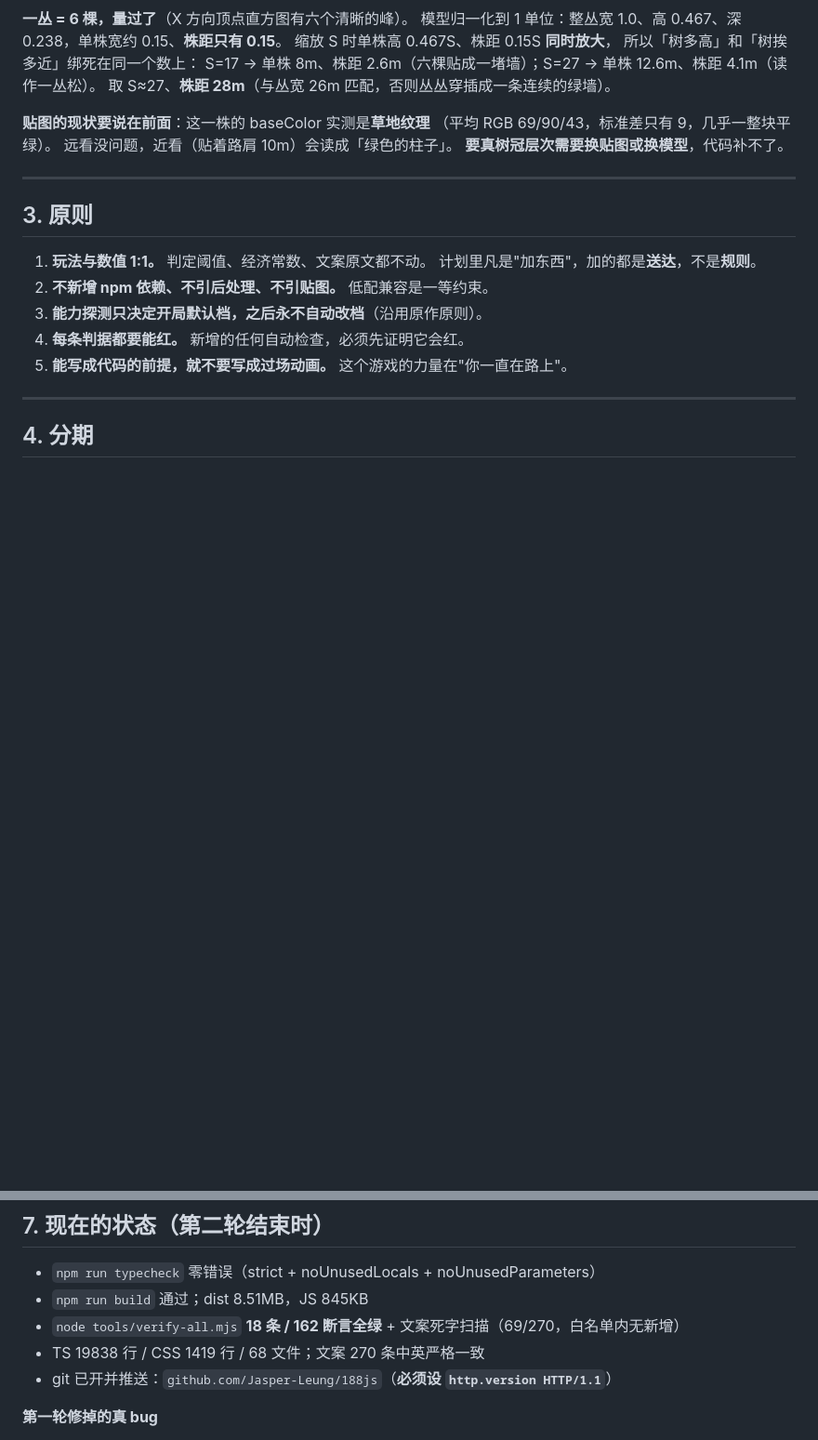
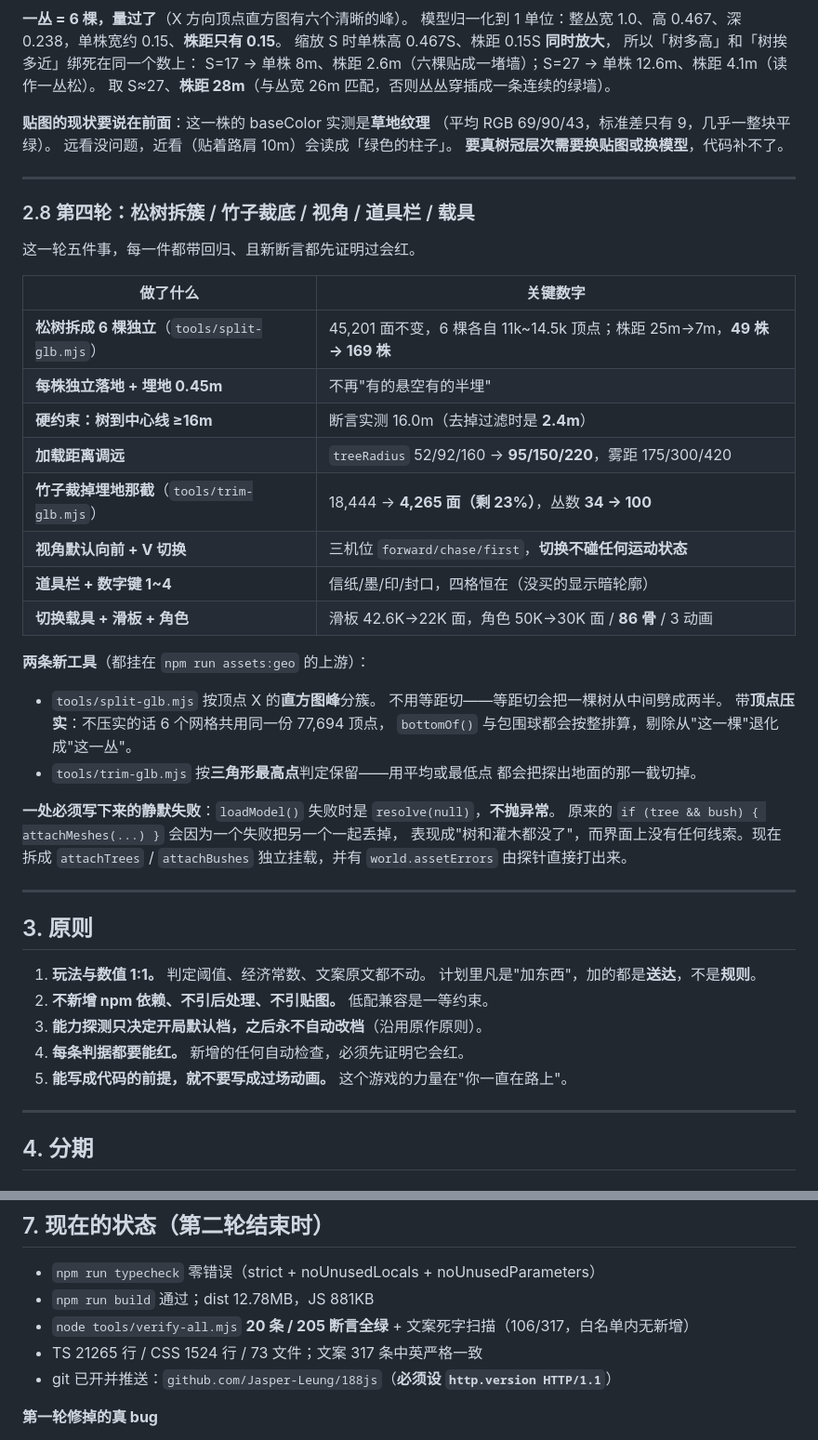
Before and after one commit to Jasper-Leung/188js, a Markdown page: PLAN.md, 2 parts joined by grey strips. Shown at 93% size. Rendered like a GitHub page; blank space fills up the shorter version.

Commit message:
文档：补第四轮（拆簇/裁底/视角/道具栏/载具）与最新硬数据

```diff
--- a/PLAN.md
+++ b/PLAN.md
@@ -203,6 +203,37 @@ S=17 → 单株 8m、株距 2.6m（六棵贴成一堵墙）；S=27 → 单株 12
 
 ---
 
+### 2.8 第四轮：松树拆簇 / 竹子裁底 / 视角 / 道具栏 / 载具
+
+这一轮五件事，每一件都带回归、且新断言都先证明过会红。
+
+| 做了什么 | 关键数字 |
+|---|---|
+| **松树拆成 6 棵独立**（`tools/split-glb.mjs`） | 45,201 面不变，6 棵各自 11k~14.5k 顶点；株距 25m→7m，**49 株 → 169 株** |
+| **每株独立落地 + 埋地 0.45m** | 不再"有的悬空有的半埋" |
+| **硬约束：树到中心线 ≥16m** | 断言实测 16.0m（去掉过滤时是 **2.4m**） |
+| **加载距离调远** | `treeRadius` 52/92/160 → **95/150/220**，雾距 175/300/420 |
+| **竹子裁掉埋地那截**（`tools/trim-glb.mjs`） | 18,444 → **4,265 面（剩 23%）**，丛数 **34 → 100** |
+| **视角默认向前 + V 切换** | 三机位 `forward/chase/first`，**切换不碰任何运动状态** |
+| **道具栏 + 数字键 1~4** | 信纸/墨/印/封口，四格恒在（没买的显示暗轮廓） |
+| **切换载具 + 滑板 + 角色** | 滑板 42.6K→22K 面，角色 50K→30K 面 / **86 骨** / 3 动画 |
+
+**两条新工具**（都挂在 `npm run assets:geo` 的上游）：
+
+- `tools/split-glb.mjs` 按顶点 X 的**直方图峰**分簇。
+  不用等距切——等距切会把一棵树从中间劈成两半。
+  带**顶点压实**：不压实的话 6 个网格共用同一份 77,694 顶点，
+  `bottomOf()` 与包围球都会按整排算，剔除从"这一棵"退化成"这一丛"。
+- `tools/trim-glb.mjs` 按**三角形最高点**判定保留——用平均或最低点
+  都会把探出地面的那一截切掉。
+
+**一处必须写下来的静默失败**：`loadModel()` 失败时是 `resolve(null)`，**不抛异常**。
+原来的 `if (tree && bush) { attachMeshes(...) }` 会因为一个失败把另一个一起丢掉，
+表现成"树和灌木都没了"，而界面上没有任何线索。现在拆成 `attachTrees` / `attachBushes`
+独立挂载，并有 `world.assetErrors` 由探针直接打出来。
+
+---
+
 ## 3. 原则
 
 1. **玩法与数值 1:1。** 判定阈值、经济常数、文案原文都不动。
@@ -357,9 +388,9 @@ S=17 → 单株 8m、株距 2.6m（六棵贴成一堵墙）；S=27 → 单株 12
 ## 7. 现在的状态（第二轮结束时）
 
 - `npm run typecheck` 零错误（strict + noUnusedLocals + noUnusedParameters）
-- `npm run build` 通过；dist 8.51MB，JS 845KB
-- `node tools/verify-all.mjs` **18 条 / 162 断言全绿** + 文案死字扫描（69/270，白名单内无新增）
-- TS 19838 行 / CSS 1419 行 / 68 文件；文案 270 条中英严格一致
+- `npm run build` 通过；dist 12.78MB，JS 881KB
+- `node tools/verify-all.mjs` **20 条 / 205 断言全绿** + 文案死字扫描（106/317，白名单内无新增）
+- TS 21265 行 / CSS 1524 行 / 73 文件；文案 317 条中英严格一致
 - git 已开并推送：`github.com/Jasper-Leung/188js`（**必须设 `http.version HTTP/1.1`**）
 
 **第一轮修掉的真 bug**
```
Also changed, not shown: README.md (+1 -1 lines).
